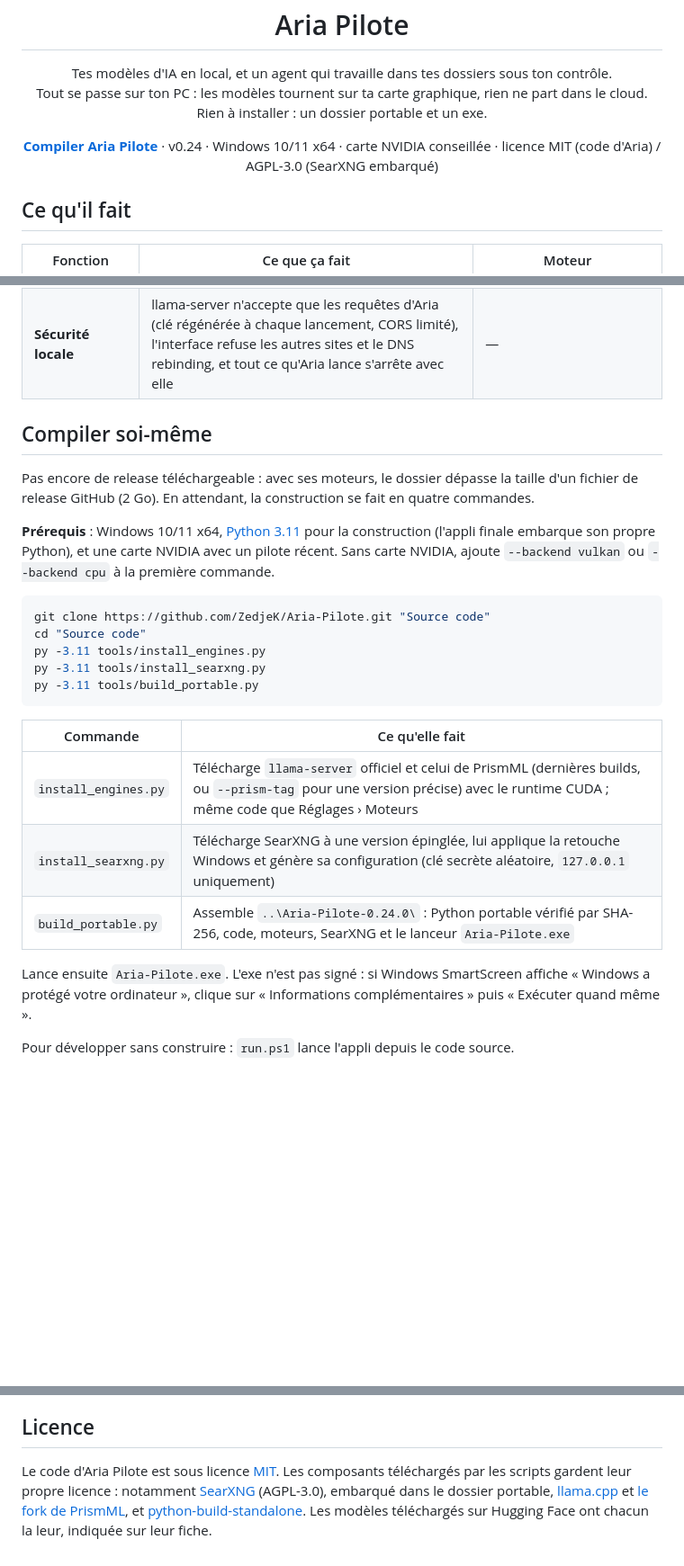
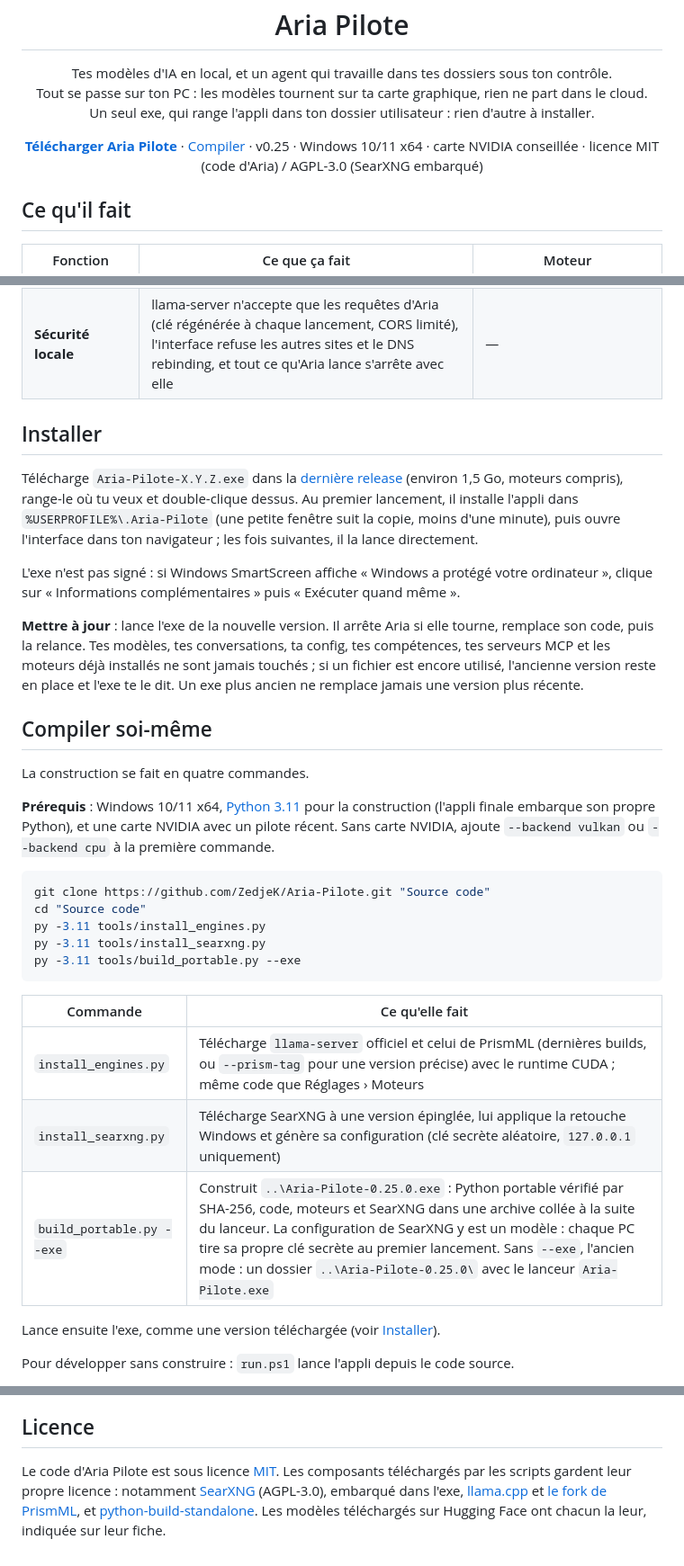
Before and after one commit to ZedjeK/Aria-Pilote, a Markdown page: README.md, 3 parts joined by grey strips. Shown at 90% size. Drawn GitHub-style; blank space fills up the shorter version.

Commit message:
Exe portable, étape 3 : le README passe à l'exe
- Nouvelle section Installer : télécharger l'exe de la dernière release, premier lancement,
  SmartScreen, mise à jour par l'exe de la nouvelle version.
- Compiler soi-même : build_portable.py --exe, l'ancien mode dossier rappelé.
- Données rangées dans %USERPROFILE%\.Aria-Pilote ; 382 tests, dont ceux de l'exe.

Co-Authored-By: Claude Opus 5.5 <noreply@anthropic.com>

````diff
--- a/README.md
+++ b/README.md
@@ -7,11 +7,11 @@
 <p align="center">
   Tes modèles d'IA en local, et un agent qui travaille dans tes dossiers sous ton contrôle.<br>
   Tout se passe sur ton PC : les modèles tournent sur ta carte graphique, rien ne part dans le cloud.<br>
-  Rien à installer : un dossier portable et un exe.
+  Un seul exe, qui range l'appli dans ton dossier utilisateur : rien d'autre à installer.
 </p>
 
 <p align="center">
-  <a href="#compiler-soi-même"><b>Compiler Aria Pilote</b></a> · v0.24 · Windows 10/11 x64 · carte NVIDIA conseillée · licence MIT (code d'Aria) / AGPL-3.0 (SearXNG embarqué)
+  <a href="https://github.com/ZedjeK/Aria-Pilote/releases/latest"><b>Télécharger Aria Pilote</b></a> · <a href="#compiler-soi-même">Compiler</a> · v0.25 · Windows 10/11 x64 · carte NVIDIA conseillée · licence MIT (code d'Aria) / AGPL-3.0 (SearXNG embarqué)
 </p>
 
 ## Ce qu'il fait
@@ -39,9 +39,17 @@
 | **Recherche web** | Recherche privée par un SearXNG qui tourne sur ton PC, lecture de pages publiques. Les adresses de ta machine et de ton réseau local sont refusées | SearXNG embarqué |
 | **Sécurité locale** | llama-server n'accepte que les requêtes d'Aria (clé régénérée à chaque lancement, CORS limité), l'interface refuse les autres sites et le DNS rebinding, et tout ce qu'Aria lance s'arrête avec elle | — |
 
+## Installer
+
+Télécharge `Aria-Pilote-X.Y.Z.exe` dans la [dernière release](https://github.com/ZedjeK/Aria-Pilote/releases/latest) (environ 1,5 Go, moteurs compris), range-le où tu veux et double-clique dessus. Au premier lancement, il installe l'appli dans `%USERPROFILE%\.Aria-Pilote` (une petite fenêtre suit la copie, moins d'une minute), puis ouvre l'interface dans ton navigateur ; les fois suivantes, il la lance directement.
+
+L'exe n'est pas signé : si Windows SmartScreen affiche « Windows a protégé votre ordinateur », clique sur « Informations complémentaires » puis « Exécuter quand même ».
+
+**Mettre à jour** : lance l'exe de la nouvelle version. Il arrête Aria si elle tourne, remplace son code, puis la relance. Tes modèles, tes conversations, ta config, tes compétences, tes serveurs MCP et les moteurs déjà installés ne sont jamais touchés ; si un fichier est encore utilisé, l'ancienne version reste en place et l'exe te le dit. Un exe plus ancien ne remplace jamais une version plus récente.
+
 ## Compiler soi-même
 
-Pas encore de release téléchargeable : avec ses moteurs, le dossier dépasse la taille d'un fichier de release GitHub (2 Go). En attendant, la construction se fait en quatre commandes.
+La construction se fait en quatre commandes.
 
 **Prérequis** : Windows 10/11 x64, [Python 3.11](https://www.python.org/downloads/) pour la construction (l'appli finale embarque son propre Python), et une carte NVIDIA avec un pilote récent. Sans carte NVIDIA, ajoute `--backend vulkan` ou `--backend cpu` à la première commande.
 
@@ -50,16 +58,16 @@ git clone https://github.com/ZedjeK/Aria-Pilote.git "Source code"
 cd "Source code"
 py -3.11 tools/install_engines.py
 py -3.11 tools/install_searxng.py
-py -3.11 tools/build_portable.py
+py -3.11 tools/build_portable.py --exe
 ```
 
 | Commande | Ce qu'elle fait |
 | --- | --- |
 | `install_engines.py` | Télécharge `llama-server` officiel et celui de PrismML (dernières builds, ou `--prism-tag` pour une version précise) avec le runtime CUDA ; même code que Réglages › Moteurs |
 | `install_searxng.py` | Télécharge SearXNG à une version épinglée, lui applique la retouche Windows et génère sa configuration (clé secrète aléatoire, `127.0.0.1` uniquement) |
-| `build_portable.py` | Assemble `..\Aria-Pilote-0.24.0\` : Python portable vérifié par SHA-256, code, moteurs, SearXNG et le lanceur `Aria-Pilote.exe` |
+| `build_portable.py --exe` | Construit `..\Aria-Pilote-0.25.0.exe` : Python portable vérifié par SHA-256, code, moteurs et SearXNG dans une archive collée à la suite du lanceur. La configuration de SearXNG y est un modèle : chaque PC tire sa propre clé secrète au premier lancement. Sans `--exe`, l'ancien mode : un dossier `..\Aria-Pilote-0.25.0\` avec le lanceur `Aria-Pilote.exe` |
 
-Lance ensuite `Aria-Pilote.exe`. L'exe n'est pas signé : si Windows SmartScreen affiche « Windows a protégé votre ordinateur », clique sur « Informations complémentaires » puis « Exécuter quand même ».
+Lance ensuite l'exe, comme une version téléchargée (voir [Installer](#installer)).
 
 Pour développer sans construire : `run.ps1` lance l'appli depuis le code source.
 
@@ -131,4 +139,4 @@ Chaque tâche part d'une copie neuve de ses fichiers dans un dossier temporaire,
 
 ## Licence
 
-Le code d'Aria Pilote est sous licence [MIT](LICENSE). Les composants téléchargés par les scripts gardent leur propre licence : notamment [SearXNG](https://github.com/searxng/searxng) (AGPL-3.0), embarqué dans le dossier portable, [llama.cpp](https://github.com/ggml-org/llama.cpp) et [le fork de PrismML](https://github.com/PrismML-Eng/llama.cpp), et [python-build-standalone](https://github.com/astral-sh/python-build-standalone). Les modèles téléchargés sur Hugging Face ont chacun la leur, indiquée sur leur fiche.
+Le code d'Aria Pilote est sous licence [MIT](LICENSE). Les composants téléchargés par les scripts gardent leur propre licence : notamment [SearXNG](https://github.com/searxng/searxng) (AGPL-3.0), embarqué dans l'exe, [llama.cpp](https://github.com/ggml-org/llama.cpp) et [le fork de PrismML](https://github.com/PrismML-Eng/llama.cpp), et [python-build-standalone](https://github.com/astral-sh/python-build-standalone). Les modèles téléchargés sur Hugging Face ont chacun la leur, indiquée sur leur fiche.
````
Also changed, not shown: other parts of README.md (+3 -3 lines).
